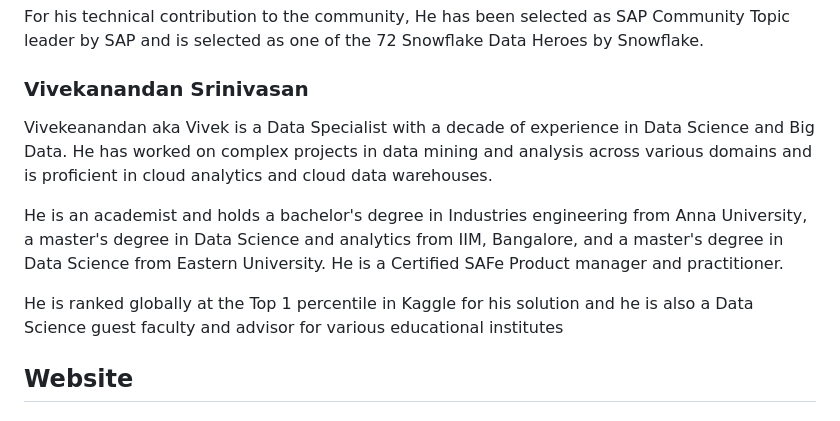
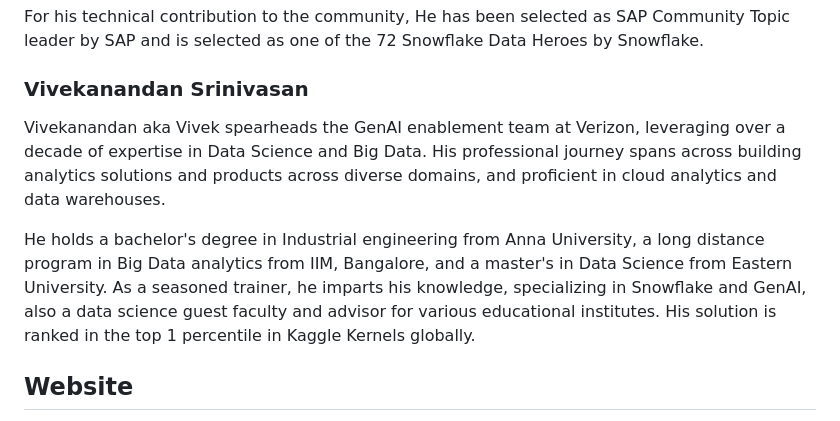
Before and after one commit to PacktPublishing/The-Ultimate-Guide-To-Snowpark, a Markdown page: README.md, the part around the change. Rendered like a GitHub page.

Commit message:
updated author BIo

```diff
--- a/README.md
+++ b/README.md
@@ -28,11 +28,9 @@ He holds a bachelor's and master’s degree in Computer science and holds many c
 For his technical contribution to the community, He has been selected as SAP Community Topic leader by SAP and is selected as one of the 72 Snowflake Data Heroes by Snowflake.
 
 ### Vivekanandan Srinivasan
-Vivekeanandan aka Vivek is a Data Specialist with a decade of experience in Data Science and Big Data. He has worked on complex projects in data mining and analysis across various domains and is proficient in cloud analytics and cloud data warehouses.
+Vivekanandan aka Vivek spearheads the GenAI enablement team at Verizon, leveraging over a decade of expertise in Data Science and Big Data. His professional journey spans across building analytics solutions and products across diverse domains, and proficient in cloud analytics and data warehouses.
 
-He is an academist and holds a bachelor's degree in Industries engineering from Anna University, a master's degree in Data Science and analytics from IIM, Bangalore, and a master's degree in Data Science from Eastern University. He is a Certified SAFe Product manager and practitioner.
-
-He is ranked globally at the Top 1 percentile in Kaggle for his solution and he is also a Data Science guest faculty and advisor for various educational institutes
+He holds  a bachelor's degree in Industrial engineering from Anna University, a long distance program in Big Data analytics from IIM, Bangalore, and a master's in Data Science from Eastern University. As a seasoned trainer, he imparts his knowledge, specializing in Snowflake and GenAI, also a data science guest faculty and advisor for various educational institutes. His solution is ranked in the top 1 percentile in Kaggle Kernels globally.
 
 ## Website
 You can purchase the book and find other information about the book at [www.ultimateguidesnowpark.com](www.ultimateguidesnowpark.com)
```
